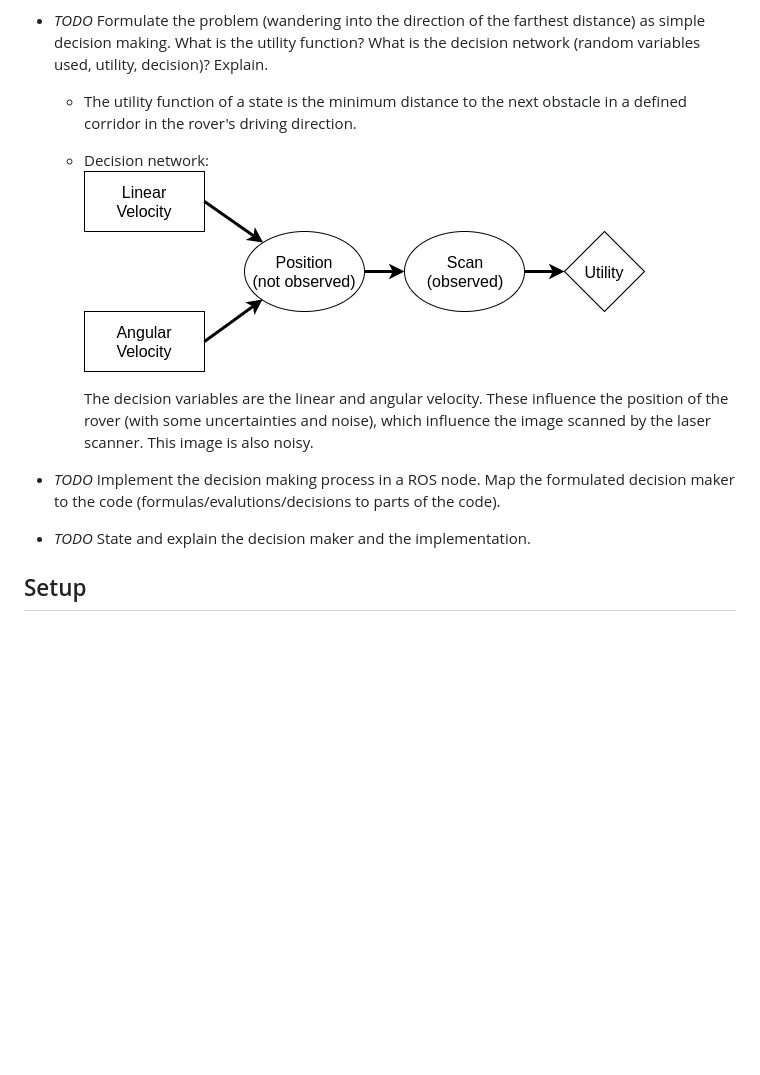
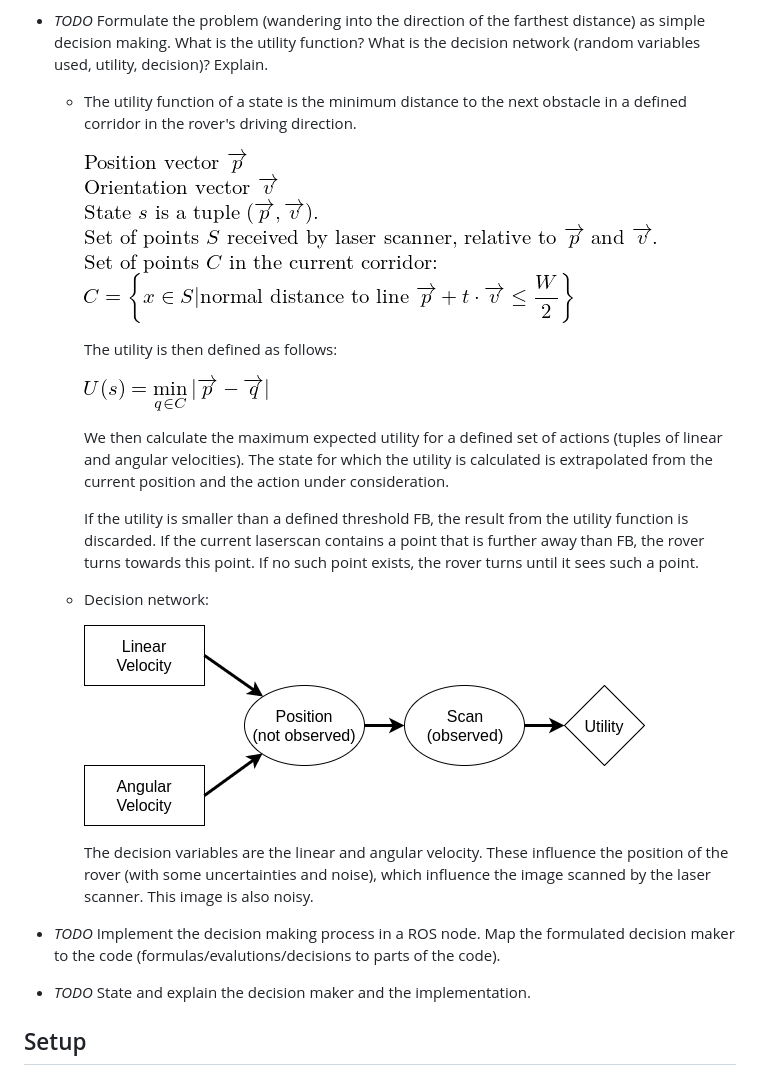
Before and after one commit to tuw-cpsg/demos_ros, a Markdown page: wanderer/README.md, the part around the change. Drawn GitHub-style; pictures changed too: wanderer/docs/cset.png (added), wanderer/docs/utility.png (added), wanderer/docs/variables.png (added); blank space fills up the shorter version.

```diff
--- a/wanderer/README.md
+++ b/wanderer/README.md
@@ -11,8 +11,27 @@ Implementation of a simple wanderer taking the path with the farthest distance
   * The utility function of a state is the minimum distance to the
     next obstacle in a defined corridor in the rover's driving direction.
 
+    ![variables](docs/variables.png)
+    ![cset](docs/cset.png)
+
+    The utility is then defined as follows:
+
+    ![utility](docs/utility.png)
+
+    We then calculate the maximum expected utility for a defined set
+    of actions (tuples of linear and angular velocities). The state for
+    which the utility is calculated is extrapolated from the current position
+    and the action under consideration.
+
+    If the utility is smaller than a defined threshold FB, the result
+    from the utility function is discarded.
+    If the current laserscan contains a point that is further away than
+    FB, the rover turns towards this point. If no such point exists, the
+    rover turns until it sees such a point.
+
   * Decision network:
-  ![network](images/network.png)
+
+    ![network](docs/network.png)
 
     The decision variables are the linear and angular velocity. These
     influence the position of the rover (with some uncertainties and noise),
@@ -22,6 +41,10 @@ Implementation of a simple wanderer taking the path with the farthest distance
 * *TODO* Implement the decision making process in a ROS node. Map the
   formulated decision maker to the code (formulas/evalutions/decisions to parts
   of the code).
+
+
+
+
 * *TODO* State and explain the decision maker and the implementation.
 
 Setup
```
Also changed, not shown: wanderer/docs/network.png (renamed from wanderer/images/network.png), 6 other files.
